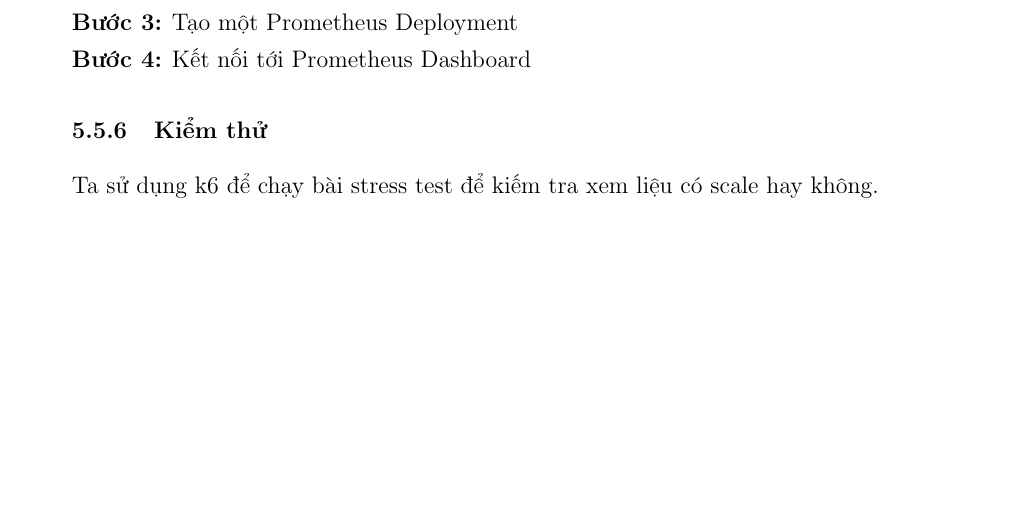
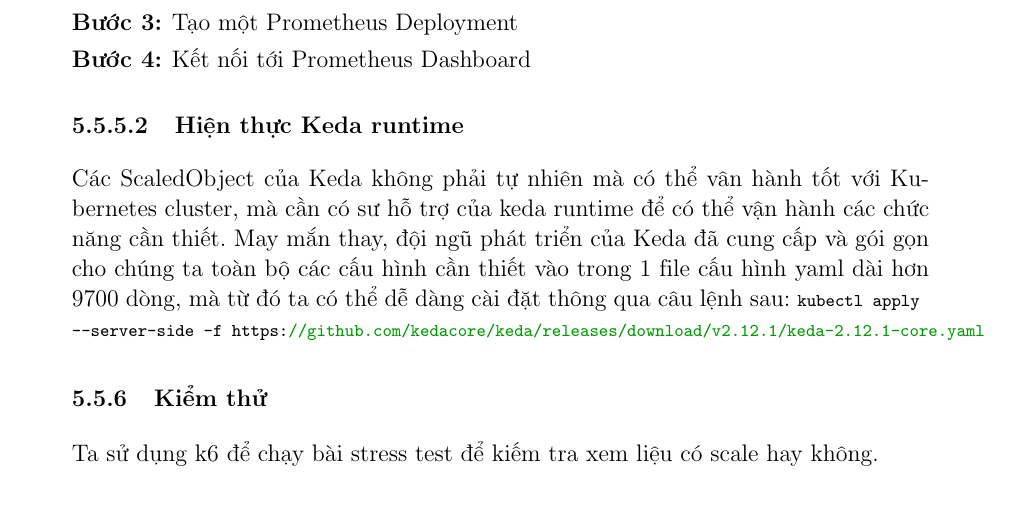
Before and after one commit to LittleLegend-Pengiun/thesis-ecommerce-k8s, a LaTeX document (main.tex, which reads sections/chap-5-demo.tex): part of page 87 of 93, cut so that both start at the same text. Compiled offline with pdfLaTeX.

Commit message:
Update keda deploy step

```diff
--- a/sections/chap-5-demo.tex
+++ b/sections/chap-5-demo.tex
@@ -355,5 +355,7 @@
   \item Tạo một Prometheus Deployment
   \item Kết nối tới Prometheus Dashboard
 \end{enumerate}
+\subsubsection{Hiện thực Keda runtime}
+\noindent Các ScaledObject của Keda không phải tự nhiên mà có thể vân hành tốt với Kubernetes cluster, mà cần có sư hỗ trợ của keda runtime để có thể vận hành các chức năng cần thiết. May mắn thay, đội ngũ phát triển của Keda đã cung cấp và gói gọn cho chúng ta toàn bộ các cấu hình cần thiết vào trong 1 file cấu hình yaml dài hơn 9700 dòng, mà từ đó ta có thể dễ dàng cài đặt thông qua câu lệnh sau: \lstinline|kubectl apply --server-side -f https://github.com/kedacore/keda/releases/download/v2.12.1/keda-2.12.1-core.yaml|
 \subsection{Kiểm thử}
 \noindent Ta sử dụng k6 để chạy bài stress test để kiếm tra xem liệu có scale hay không.
```
